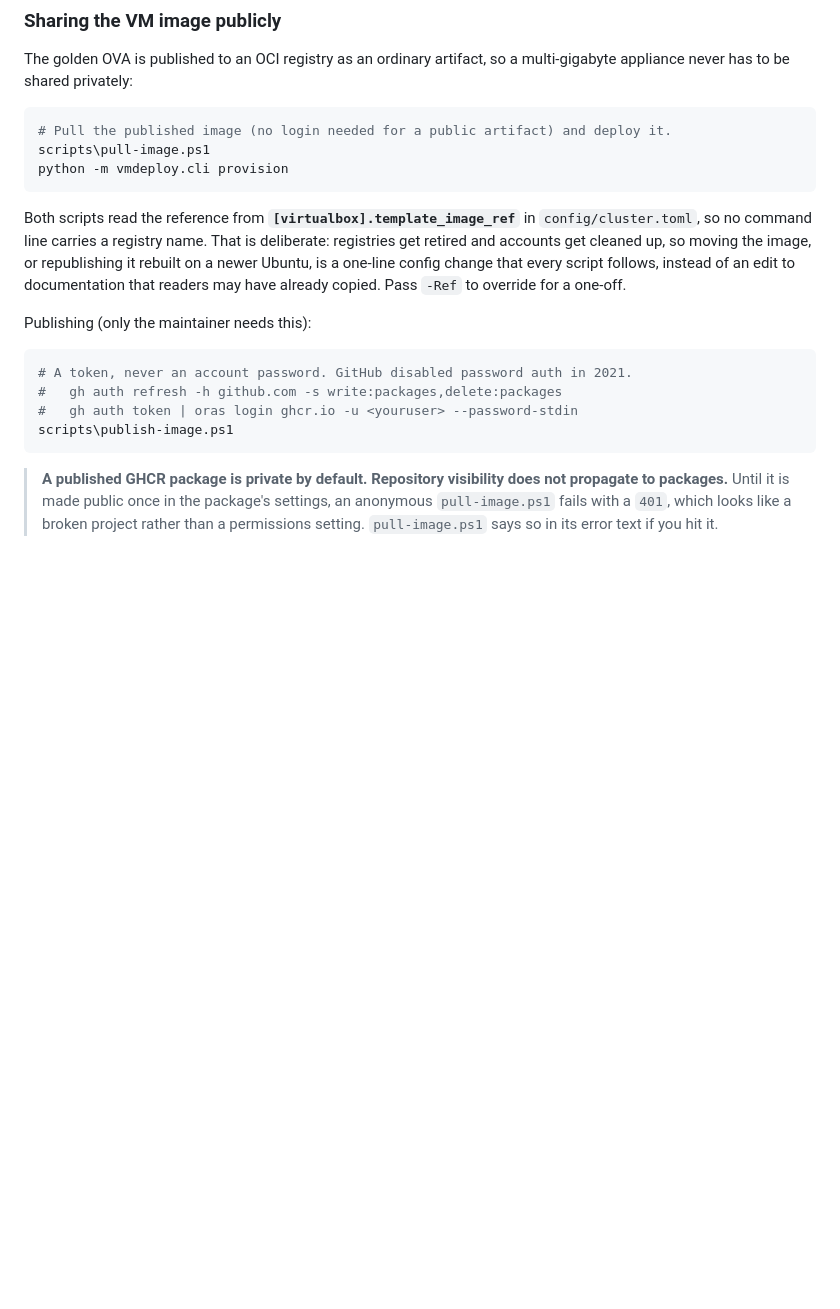
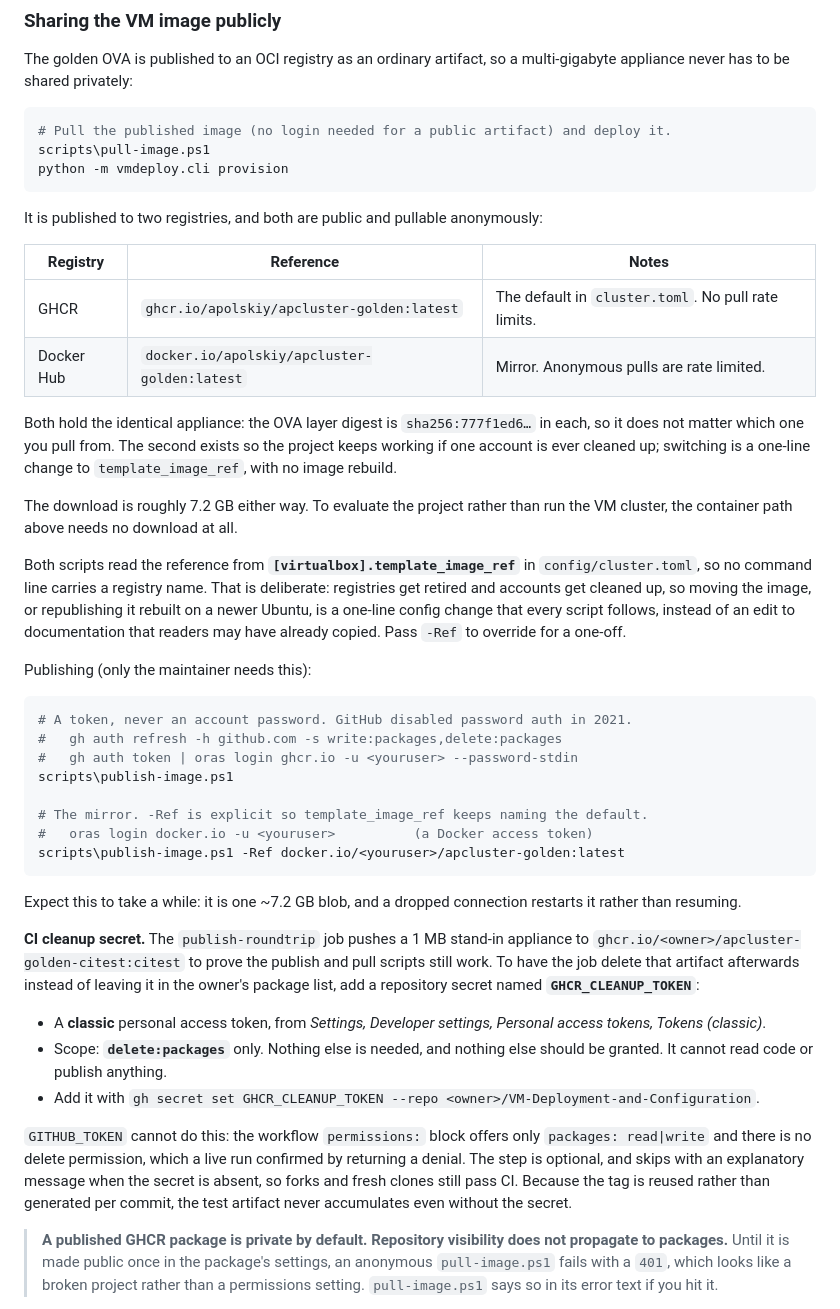
Before and after one commit to apolskiy/VM-Deployment-and-Configuration, a Markdown page: README.md, the part around the change. Drawn GitHub-style; blank space fills up the shorter version.

Commit message:
Fixed spelling, description and some additinoal info into readme.md in regards to tokens

````diff
--- a/README.md
+++ b/README.md
@@ -182,6 +182,21 @@ scripts\pull-image.ps1
 python -m vmdeploy.cli provision
 ```
 
+It is published to two registries, and both are public and pullable anonymously:
+
+| Registry | Reference | Notes |
+| -------- | --------- | ----- |
+| GHCR | `ghcr.io/apolskiy/apcluster-golden:latest` | The default in `cluster.toml`. No pull rate limits. |
+| Docker Hub | `docker.io/apolskiy/apcluster-golden:latest` | Mirror. Anonymous pulls are rate limited. |
+
+Both hold the identical appliance: the OVA layer digest is
+`sha256:777f1ed6…` in each, so it does not matter which one you pull from. The
+second exists so the project keeps working if one account is ever cleaned up;
+switching is a one-line change to `template_image_ref`, with no image rebuild.
+
+The download is roughly 7.2 GB either way. To evaluate the project rather than
+run the VM cluster, the container path above needs no download at all.
+
 Both scripts read the reference from **`[virtualbox].template_image_ref`** in
 `config/cluster.toml`, so no command line carries a registry name. That is
 deliberate: registries get retired and accounts get cleaned up, so moving the
@@ -196,7 +211,34 @@ Publishing (only the maintainer needs this):
 #   gh auth refresh -h github.com -s write:packages,delete:packages
 #   gh auth token | oras login ghcr.io -u <youruser> --password-stdin
 scripts\publish-image.ps1
+
+# The mirror. -Ref is explicit so template_image_ref keeps naming the default.
+#   oras login docker.io -u <youruser>          (a Docker access token)
+scripts\publish-image.ps1 -Ref docker.io/<youruser>/apcluster-golden:latest
 ```
+
+Expect this to take a while: it is one ~7.2 GB blob, and a dropped connection
+restarts it rather than resuming.
+
+**CI cleanup secret.** The `publish-roundtrip` job pushes a 1 MB stand-in
+appliance to `ghcr.io/<owner>/apcluster-golden-citest:citest` to prove the
+publish and pull scripts still work. To have the job delete that artifact
+afterwards instead of leaving it in the owner's package list, add a repository
+secret named **`GHCR_CLEANUP_TOKEN`**:
+
+- A **classic** personal access token, from *Settings, Developer settings,
+  Personal access tokens, Tokens (classic)*.
+- Scope: **`delete:packages`** only. Nothing else is needed, and nothing else
+  should be granted. It cannot read code or publish anything.
+- Add it with
+  `gh secret set GHCR_CLEANUP_TOKEN --repo <owner>/VM-Deployment-and-Configuration`.
+
+`GITHUB_TOKEN` cannot do this: the workflow `permissions:` block offers only
+`packages: read|write` and there is no delete permission, which a live run
+confirmed by returning a denial. The step is optional, and skips with an
+explanatory message when the secret is absent, so forks and fresh clones still
+pass CI. Because the tag is reused rather than generated per commit, the test
+artifact never accumulates even without the secret.
 
 > **A published GHCR package is private by default. Repository visibility does
 > not propagate to packages.** Until it is made public once in the package's
````
